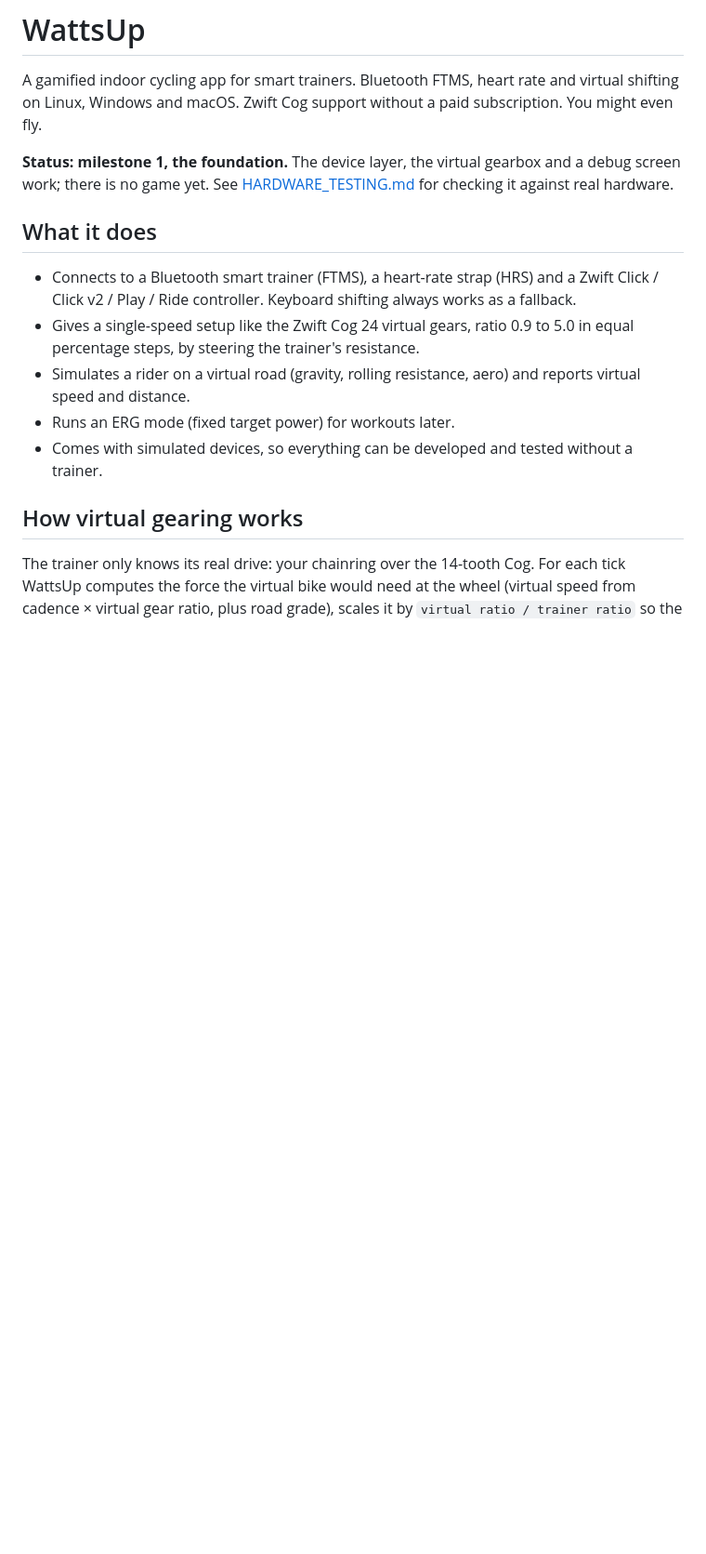
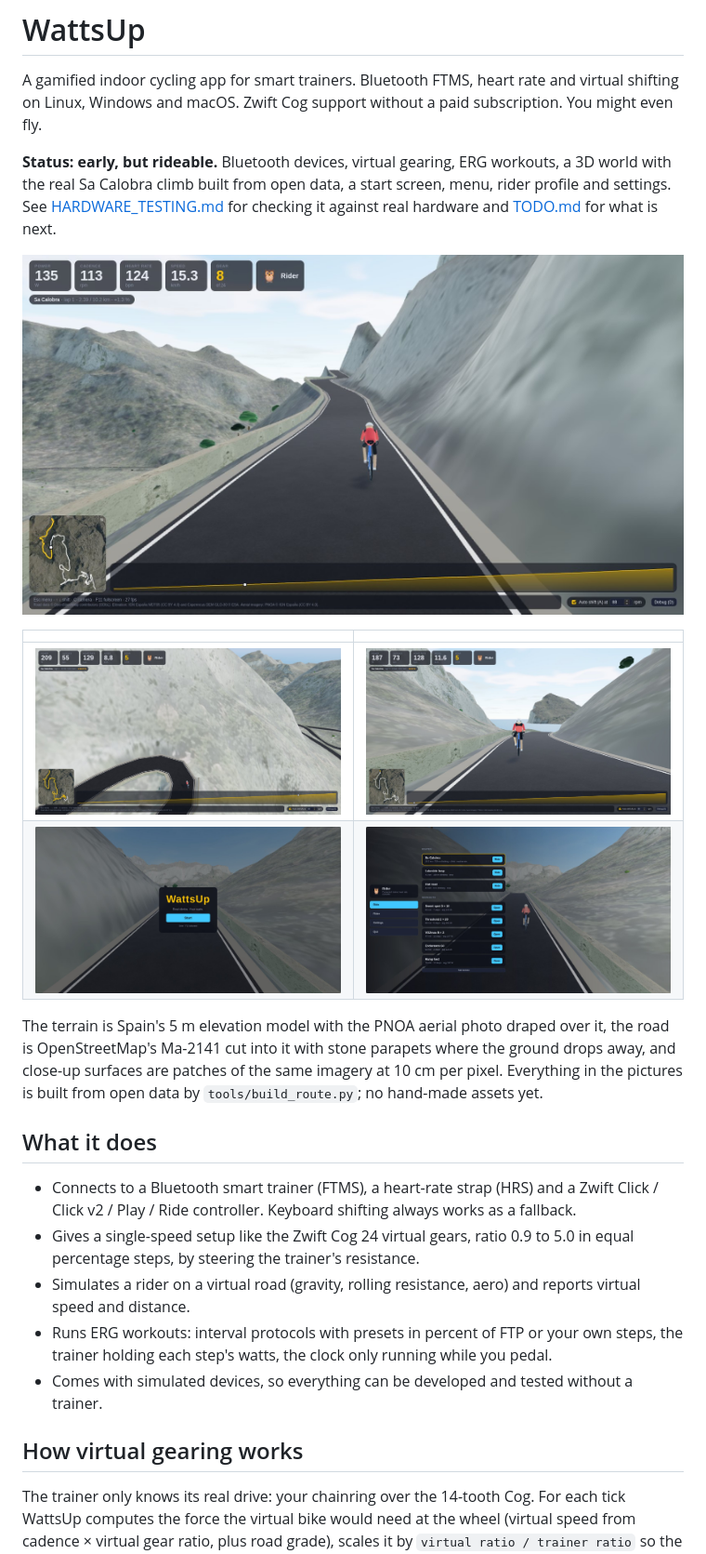
Before and after one commit to rokemHB/wattsup, a Markdown page: README.md, the part around the change. Shown at 93% size. Rendered like a GitHub page; pictures changed too: docs/screenshots/hairpins.jpg (added), docs/screenshots/menu.jpg (added), docs/screenshots/port.jpg (added); blank space fills up the shorter version.

Commit message:
docs: README with in-game screenshots and the current status
Co-Authored-By: Claude Fable 5.1 <noreply@anthropic.com>

```diff
--- a/README.md
+++ b/README.md
@@ -4,9 +4,24 @@ A gamified indoor cycling app for smart trainers. Bluetooth FTMS, heart rate
 and virtual shifting on Linux, Windows and macOS. Zwift Cog support without a
 paid subscription. You might even fly.
 
-**Status: milestone 1, the foundation.** The device layer, the virtual gearbox
-and a debug screen work; there is no game yet. See [HARDWARE_TESTING.md](HARDWARE_TESTING.md)
-for checking it against real hardware.
+**Status: early, but rideable.** Bluetooth devices, virtual gearing, ERG
+workouts, a 3D world with the real Sa Calobra climb built from open data, a
+start screen, menu, rider profile and settings. See
+[HARDWARE_TESTING.md](HARDWARE_TESTING.md) for checking it against real
+hardware and [TODO.md](TODO.md) for what is next.
+
+![Sa Calobra from the road](docs/screenshots/sa-calobra.jpg)
+
+| | |
+| --- | --- |
+| ![The hairpins of Sa Calobra from above](docs/screenshots/hairpins.jpg) | ![Looking back at the Port de Sa Calobra](docs/screenshots/port.jpg) |
+| ![Start screen](docs/screenshots/start.jpg) | ![Main menu with routes and workouts](docs/screenshots/menu.jpg) |
+
+The terrain is Spain's 5 m elevation model with the PNOA aerial photo draped
+over it, the road is OpenStreetMap's Ma-2141 cut into it with stone
+parapets where the ground drops away, and close-up surfaces are patches of
+the same imagery at 10 cm per pixel. Everything in the pictures is built
+from open data by `tools/build_route.py`; no hand-made assets yet.
 
 ## What it does
 
@@ -17,7 +32,9 @@ for checking it against real hardware.
   5.0 in equal percentage steps, by steering the trainer's resistance.
 - Simulates a rider on a virtual road (gravity, rolling resistance, aero) and
   reports virtual speed and distance.
-- Runs an ERG mode (fixed target power) for workouts later.
+- Runs ERG workouts: interval protocols with presets in percent of FTP or
+  your own steps, the trainer holding each step's watts, the clock only
+  running while you pedal.
 - Comes with simulated devices, so everything can be developed and tested
   without a trainer.
 
```
